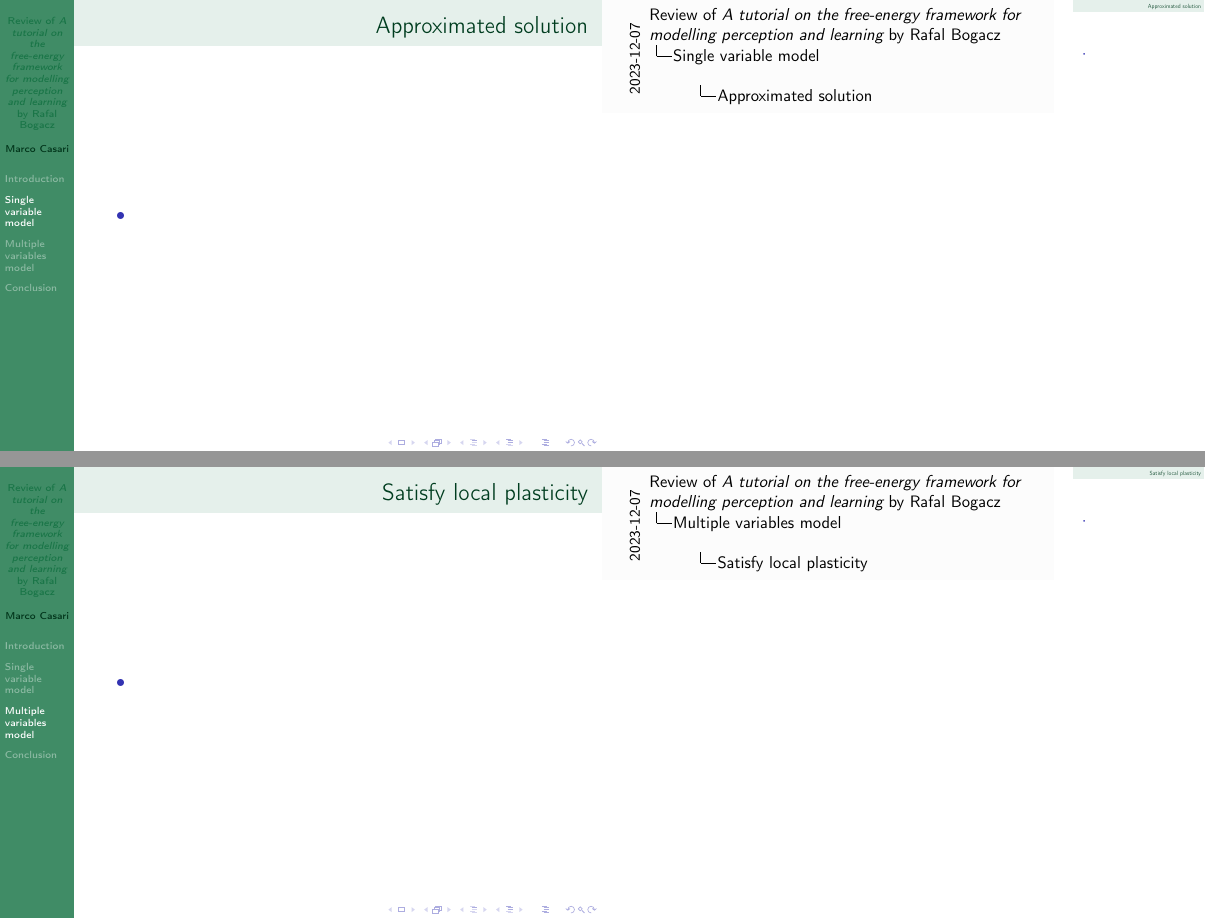
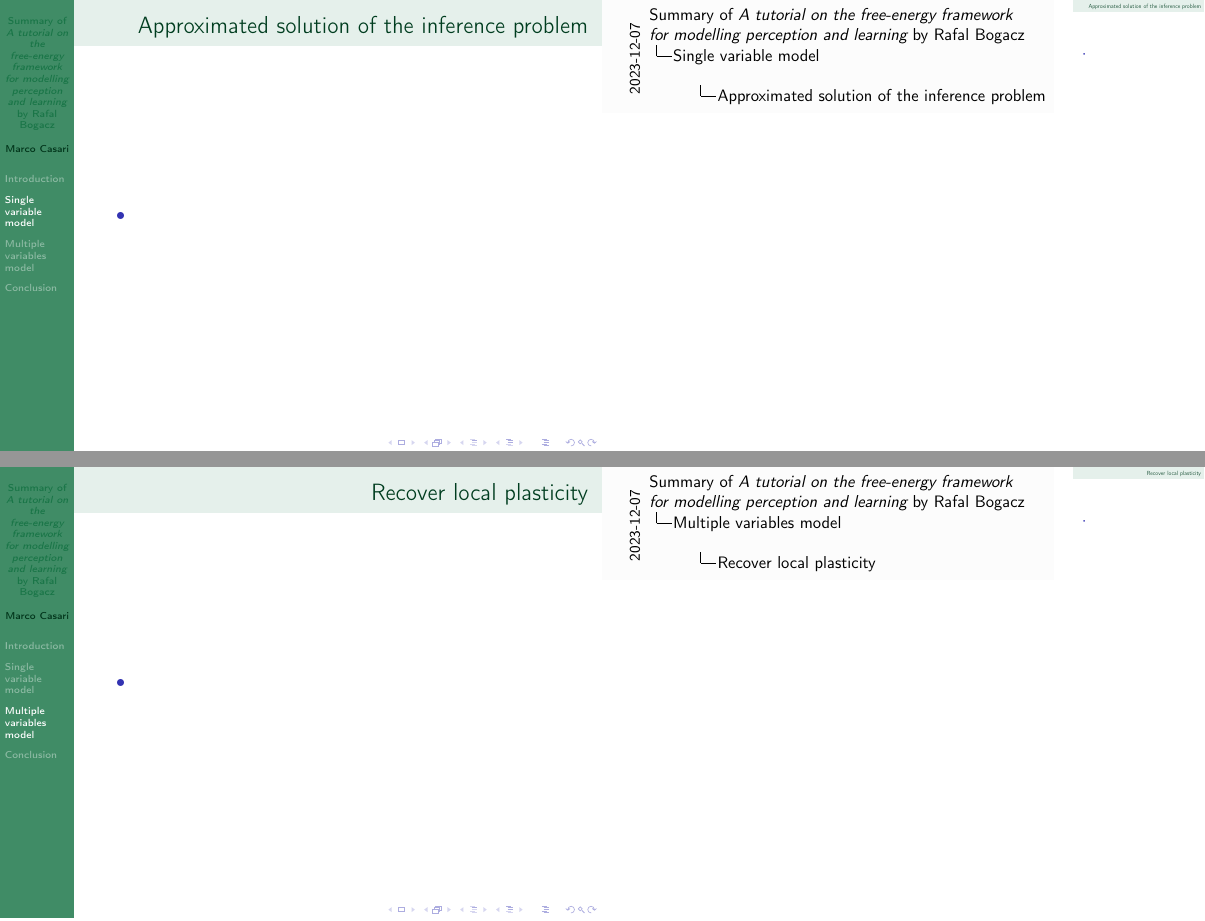
Before and after one commit to mirasac/sistneur, LaTeX slides (presentation/main.tex): pages 4 and 12 of 13, joined at a grey line. Compiled offline with pdfLaTeX.

Commit message:
Change title
Minor changes to sections.

```diff
--- a/presentation/main.tex
+++ b/presentation/main.tex
@@ -3,7 +3,7 @@
 %%%%%%%%% Packages %%%%%%%%%
 \documentclass[aspectratio=43]{beamer}
 \usepackage[T1]{fontenc}
-\usepackage{derivative}
+%\usepackage{derivative}
 \usepackage{pgfpages}
 
 %%%%%%%%% Packages setup %%%%%%%%%
@@ -17,7 +17,7 @@
 \graphicspath{{./figures/}{../code/figures/}}
 
 %%%%%%%%% Document informations %%%%%%%%%
-\title{Review of \emph{A tutorial on the free-energy framework for modelling perception and learning} by Rafal Bogacz}
+\title{Summary of \emph{A tutorial on the free-energy framework for modelling perception and learning} by Rafal Bogacz}
 \author{Marco Casari}
 \date[12/12/2023]{Complex system in neuroscience, 12 December 2023}
 \institute[UniTo]{University of Turin}
@@ -53,7 +53,7 @@
 
 % MC insert Exercise_1.
 
-\begin{frame}{Approximated solution}
+\begin{frame}{Approximated solution of the inference problem}
   \begin{itemize}
     \item % MC continue.
   \end{itemize}
@@ -111,7 +112,7 @@
 \end{frame}
 
 % MC here just hint to the possibility of extending local plasticity to mutliple layers (cf. 5.2).
-\begin{frame}{Satisfy local plasticity}
+\begin{frame}{Recover local plasticity}
   \begin{itemize}
     \item % MC continue.
   \end{itemize}
```
Also changed, not shown: presentation/main.pdf, presentation/main.tex (3 more changed lines).
